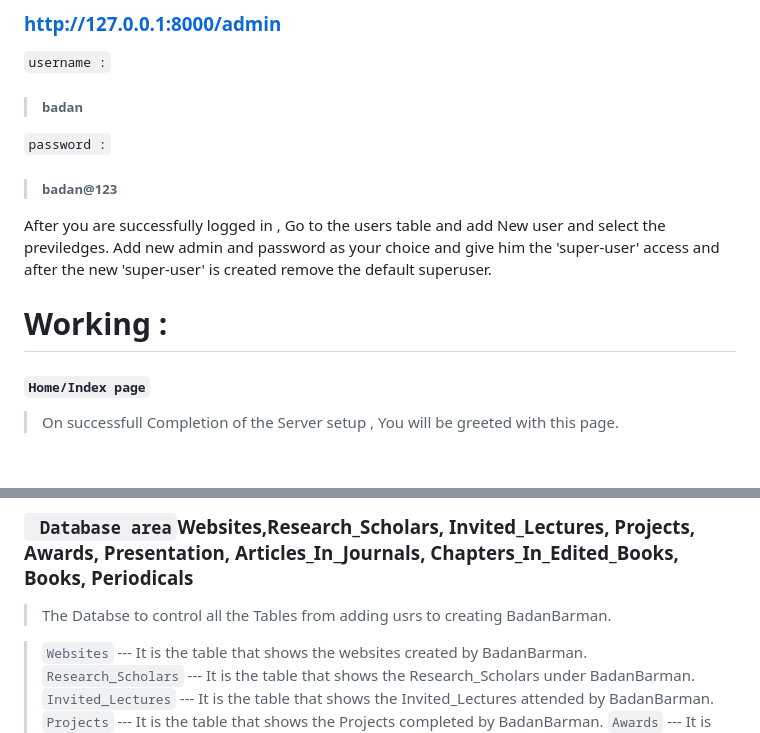
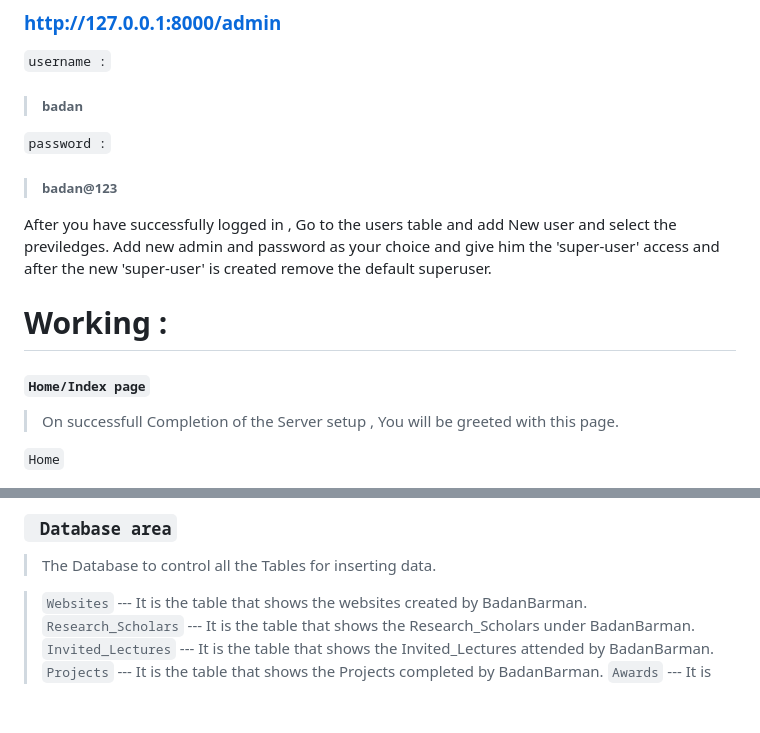
Before and after one commit to Hungryfoxz/BadanBarman, a Markdown page: readme.md, 2 parts joined by grey strips. Drawn GitHub-style; blank space fills up the shorter version.

Commit message:
readme-1.02

````diff
--- a/readme.md
+++ b/readme.md
@@ -154,7 +154,7 @@ Login to the admin panel with this url :
 > ##### badan@123
 
 
-After you are successfully logged in , Go to the users table and add New user and select the previledges. Add new admin and password as your choice and give him the 'super-user' access and after the new 'super-user' is created remove the default superuser.
+After you have successfully logged in , Go to the users table and add New user and select the previledges. Add new admin and password as your choice and give him the 'super-user' access and after the new 'super-user' is created remove the default superuser.
 
 
 
@@ -169,7 +169,7 @@ After you are successfully logged in , Go to the users table and add New user an
 > On successfull Completion of the Server setup , You will be greeted with this page.
 
 
-
+```Home```
 <div style="align:center">
  <img src="./screenshots/hero.png" alt="django-image">
 </div>
@@ -191,8 +224,8 @@ After you are successfully logged in , Go to the users table and add New user an
 
 
 
-### ``` Database area```Websites,Research_Scholars, Invited_Lectures, Projects, Awards, Presentation, Articles_In_Journals, Chapters_In_Edited_Books, Books, Periodicals
-> The Databse to control all the Tables from adding usrs to creating BadanBarman.
+### ``` Database area```
+> The Database to control all the Tables for inserting data.
 
 >```Websites``` --- It is the table that shows the websites created by BadanBarman.
 >```Research_Scholars``` --- It is the table that shows the Research_Scholars under BadanBarman.
````
Also changed, not shown: other parts of readme.md (+51 -18 lines).
